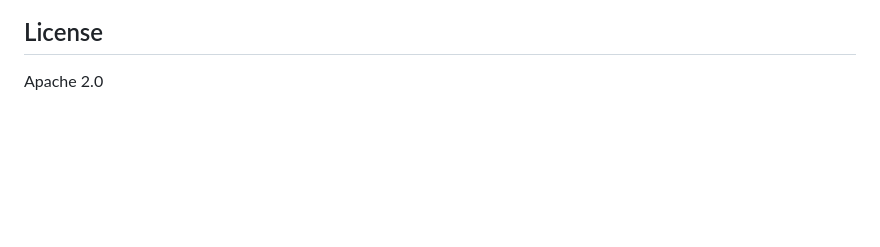
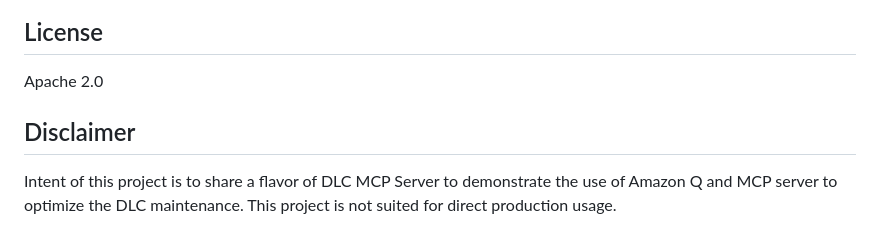
Before and after one commit to aws-samples/sample-dlc-mcp-server, a Markdown page: README.md, the part around the change. GitHub-like rendering; blank space fills up the shorter version.

```diff
--- a/README.md
+++ b/README.md
@@ -431,3 +431,8 @@ See [DEVELOPMENT.md](DEVELOPMENT.md) for development instructions.
 ## License
 
 Apache 2.0
+
+## Disclaimer
+
+Intent of this project is to share a flavor of DLC MCP Server to demonstrate the use of Amazon Q and MCP server to
+optimize the DLC maintenance. This project is not suited for direct production usage.
```
